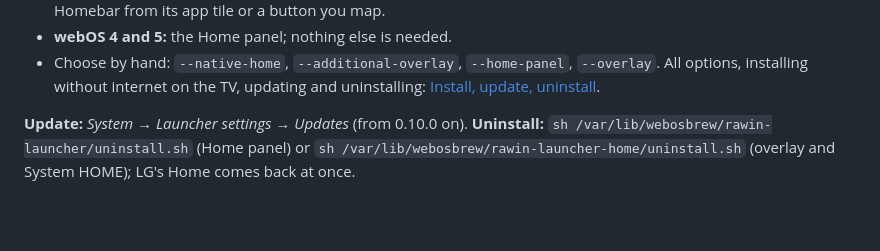
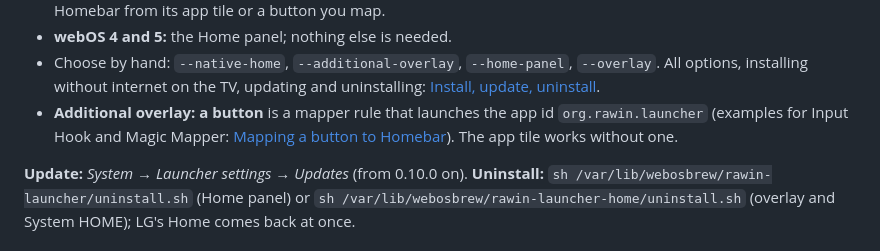
Before and after one commit to erikoliveira7/webos-homebar, a Markdown page: README.md, the part around the change. Drawn GitHub-style; blank space fills up the shorter version.

```diff
--- a/README.md
+++ b/README.md
@@ -134,6 +134,10 @@ the Homebar app tile, or press the button you mapped).
 - Choose by hand: `--native-home`, `--additional-overlay`, `--home-panel`,
   `--overlay`. All options, installing without internet on the TV, updating
   and uninstalling: [Install, update, uninstall](docs/install.md).
+- **Additional overlay: a button** is a mapper rule that launches the app id
+  `org.rawin.launcher` (examples for Input Hook and Magic Mapper:
+  [Mapping a button to Homebar](docs/install.md#mapping-a-button-to-homebar)).
+  The app tile works without one.
 
 **Update:** *System → Launcher settings → Updates* (from 0.10.0 on).
 **Uninstall:** `sh /var/lib/webosbrew/rawin-launcher/uninstall.sh` (Home panel)
```
Also changed, not shown: docs/install.md (+26 -1 lines), docs/using.md (+1 -1 lines).
